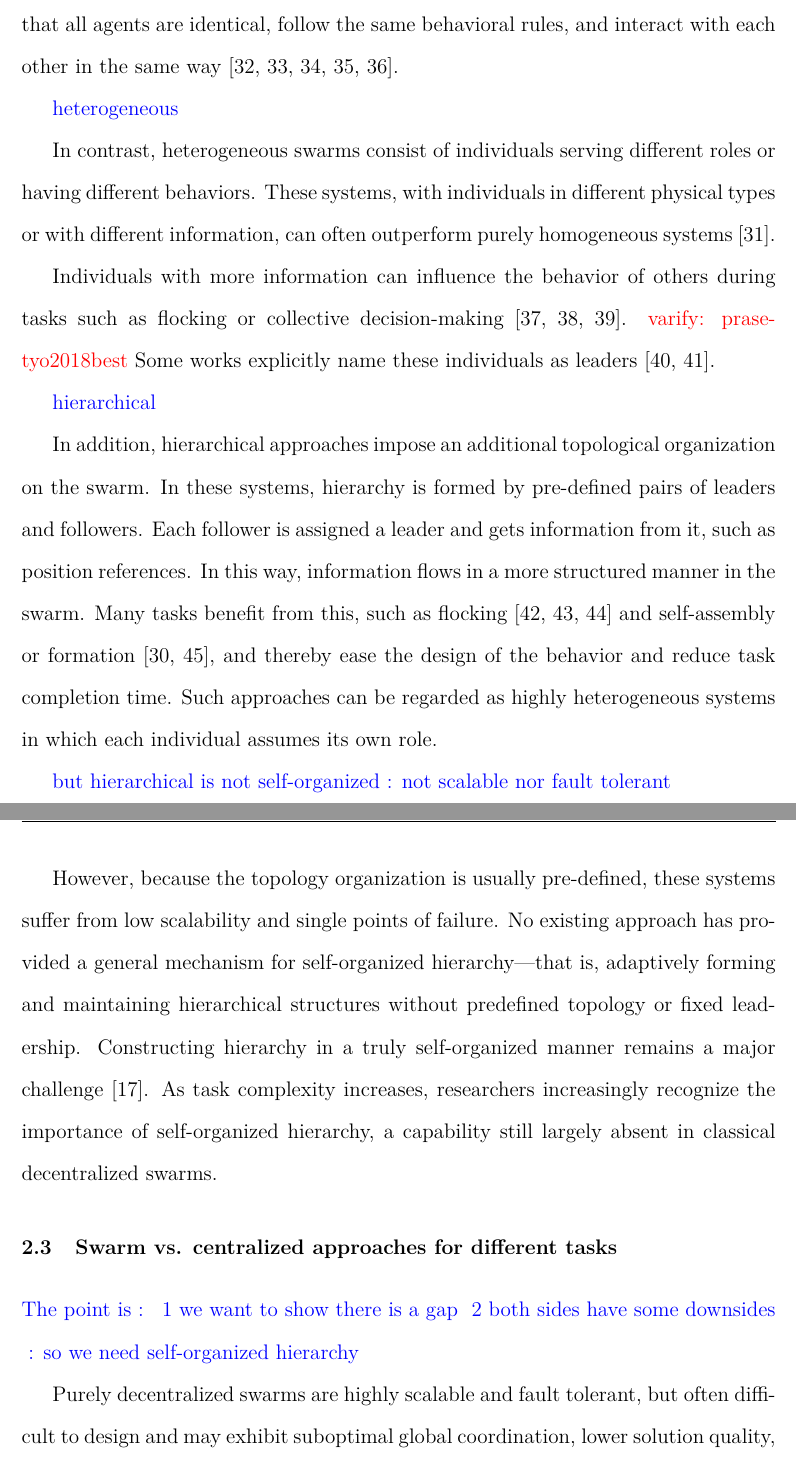
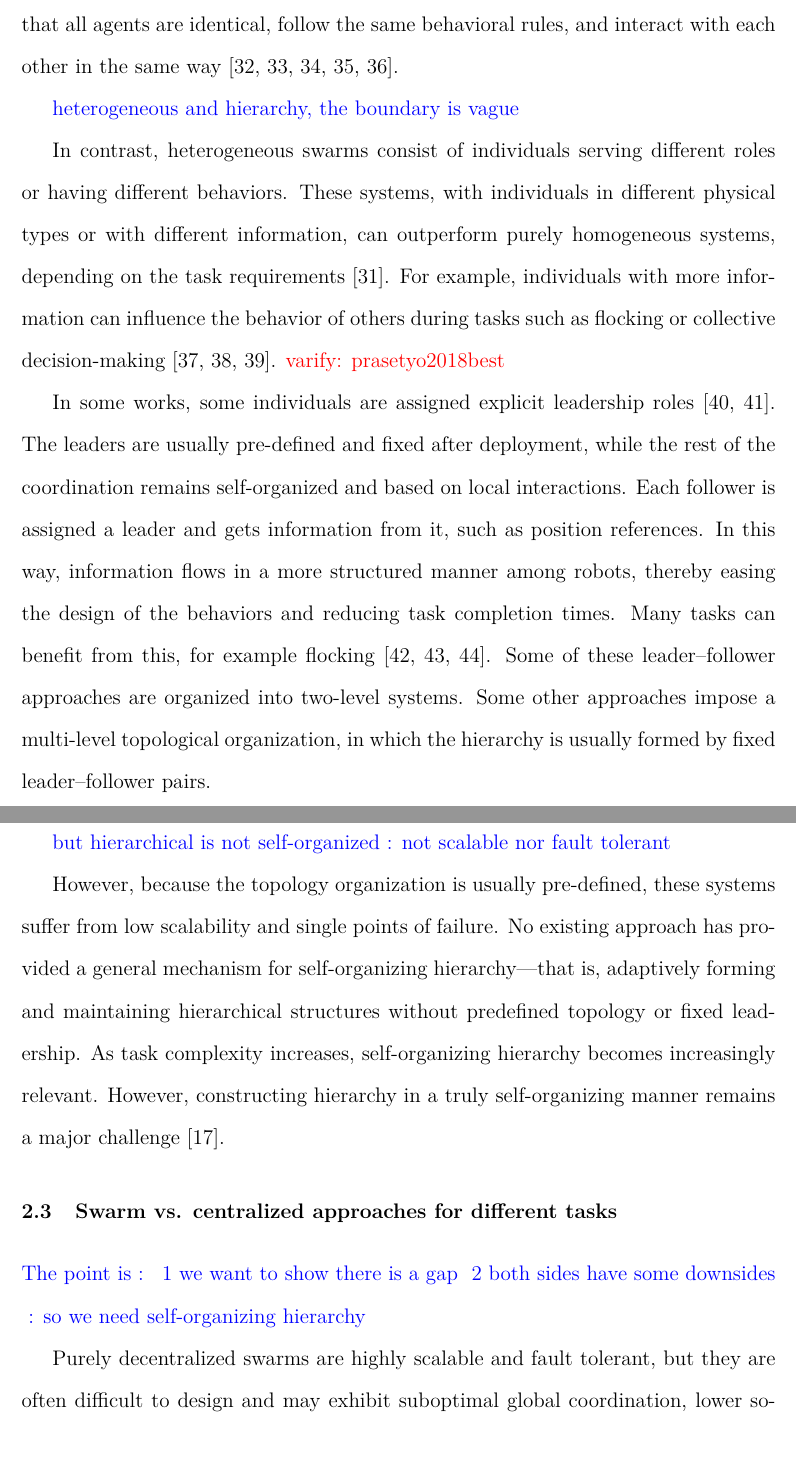
Before and after one commit to freedomcondor/Thesis, a LaTeX thesis (main.tex, which reads Chapters/Ch2.tex): two parts of pages 19 and 20 of 67 before the commit and two parts of pages 19 and 20 of 66 after it, joined at a grey line, cut so that both start at the same text. Compiled offline with pdfLaTeX.

Commit message:
Adjust argument logic in Ch2 about hierarchy, and add co-supervisors

```diff
--- a/Chapters/Ch2.tex
+++ b/Chapters/Ch2.tex
@@ -85,62 +85,62 @@ assume that all agents are identical, follow the same behavioral rules, and inte
           beni1988concept}.
 %Such systems excel in robustness and scalability but struggle with tasks that require differentiated roles, long-range coordination, or efficient global organization.
 
-\textcolor{blue}{heterogeneous}
+\textcolor{blue}{heterogeneous and hierarchy, the boundary is vague}
 
 In contrast, heterogeneous swarms consist of individuals serving different roles or having different behaviors.
 These systems,
 with individuals in different physical types or with different information,
-can often outperform purely homogeneous systems
+can outperform purely homogeneous systems, depending on the task requirements
     \cite{kengyel2015potential}. % hetero is better
-
-Individuals with more information can influence the behavior of others during tasks such as flocking or collective decision-making
+For example, individuals with more information can influence the behavior of others during tasks such as flocking or collective decision-making
     \cite{firat2020self, % use informal individual to cue the whole swarm to aggreate to a desired shelter
           prasetyo2018best,
           balazs2020adaptive}.
 \textcolor{red}{varify: prasetyo2018best}
-Some works explicitly name these individuals as leaders
+
+In some works, some individuals are assigned explicit leadership roles
     \cite{gu2009leader,
           amraii2014explicit}.
+The leaders are usually pre-defined and fixed after deployment, while the rest of the coordination remains self-organized and based on local interactions.
+Each follower is assigned a leader and gets information from it, such as position references.
+In this way, information flows in a more structured manner among robots, thereby easing the design of the behaviors and reducing task completion times.
+Many tasks can benefit from this, for example flocking
+    \cite{dalmao2011cucker,
+          jia2019modelling,
+          pignotti2018flocking}.
 %\textcolor{red}{consider drop:}
 %These leaders may be vulnerable to adversarial detection, a concern explored in    \cite{zheng2020adversarial}.
+Some of these leader--follower approaches are organized into two-level systems.
+Some other approaches impose a multi-level topological organization, in which the hierarchy is usually formed by fixed leader--follower pairs.
 
-\textcolor{blue}{hierarchical}
+%In some works of self-assembly or formation
+%    \cite{desai1999control,
+%          li2019decentralized,
+%          rubenstein2014programmable},
+%although leaders and followers are not explicitly pre-assigned, each robot implicitly selects a leader upon joining the system and adjusts its position based on that leader’s state, effectively forming a leader–follower hierarchy.
 
-In addition, hierarchical approaches impose an additional topological organization on the swarm.
-In these systems, hierarchy is formed by pre-defined pairs of leaders and followers.
-Each follower is assigned a leader and gets information from it, such as position references.
-In this way, information flows in a more structured manner in the swarm.
-Many tasks benefit from this, such as flocking
-    \cite{dalmao2011cucker,
-          jia2019modelling,
-          pignotti2018flocking}
-and self-assembly or formation
-    \cite{li2019decentralized,
-          divband2019photomorphogenesis},
 %and thereby improving efficiency in tasks
-and thereby ease the design of the behavior and reduce task completion time.
-Such approaches can be regarded as highly heterogeneous systems in which each individual assumes its own role.
+%Such approaches can be regarded as highly heterogeneous systems in which each individual assumes its own role.
 
 \textcolor{blue}{but hierarchical is not self-organized : not scalable nor fault tolerant}
 
 However,
 because the topology organization is usually pre-defined, these systems suffer from low scalability and single points of failure.
-No existing approach has provided a general mechanism for self-organized hierarchy—that is, adaptively forming and maintaining hierarchical structures without predefined topology or fixed leadership.
+No existing approach has provided a general mechanism for self-organizing hierarchy—that is, adaptively forming and maintaining hierarchical structures without predefined topology or fixed leadership.
 %maintaining scalability and avoiding single points of failure in these systems often require sophisticated mechanisms,
 %such as temporary leadership, explicit role assignments, or distributed authority-transfer schemes.
-Constructing hierarchy in a truly self-organized manner remains a major challenge
-    \cite{dorigo2020reflections}.
-As task complexity increases, researchers increasingly recognize the importance of self-organized hierarchy, a capability still largely absent in classical decentralized swarms.
+As task complexity increases, self-organizing hierarchy becomes increasingly relevant. However, constructing hierarchy in a truly self-organizing manner remains a major challenge
+    \cite{dorigo2020reflections}. %However, a capability still largely absent in classical decentralized swarms.
 
 \section{Swarm vs. centralized approaches for different tasks}
 
 \textcolor{blue}{The point is : }
 \textcolor{blue}{1 we want to show there is a gap }
 \textcolor{blue}{2 both sides have some downsides }
-\textcolor{blue}{ : so we need self-organized hierarchy}
+\textcolor{blue}{ : so we need self-organizing hierarchy}
 
 Purely decentralized swarms are highly scalable and fault tolerant,
-but often difficult to design
+but they are often difficult to design
 and may exhibit suboptimal global coordination,
                 lower solution quality,
                 and slower task completion in certain tasks,
```
Also changed, not shown: main.tex (+2 -0 lines), Chapters/Ch2.tex (10 more changed lines).
